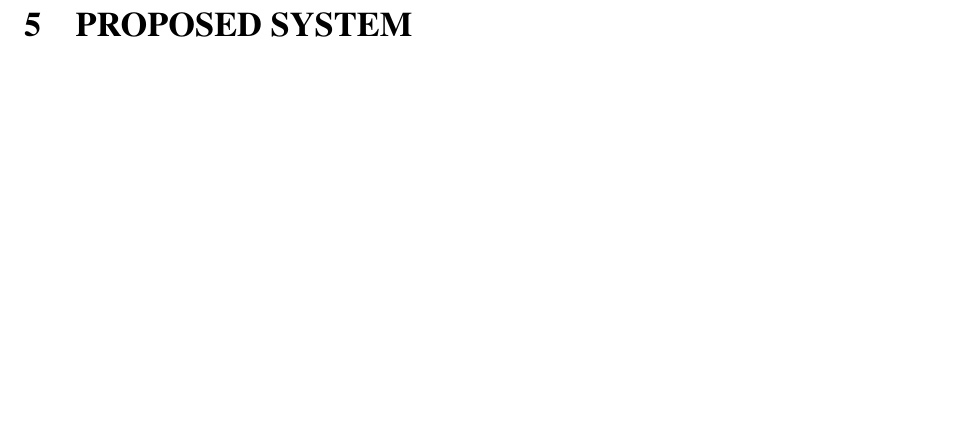
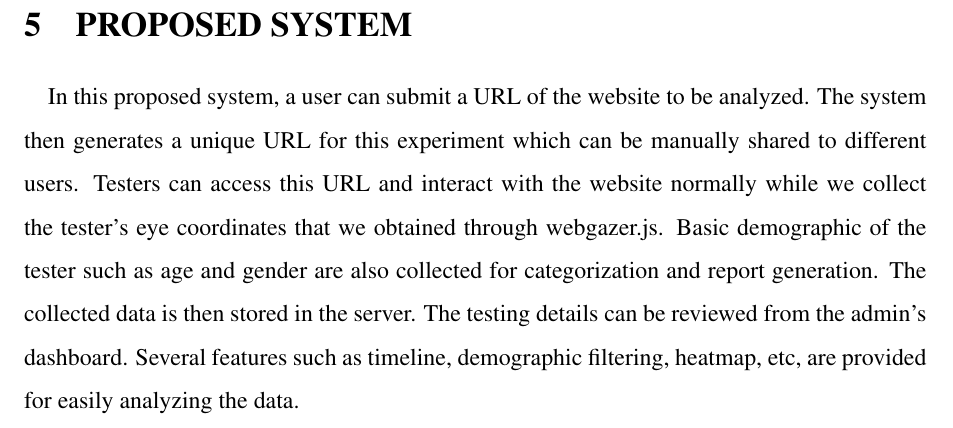
Before and after one commit to User-XP/Project-Report, a LaTeX document (report.tex): part of page 12 of 15, cut so that both start at the same text, the shorter picture padded with empty space. Compiled offline with pdfLaTeX.

Commit message:
minor changes

```diff
--- a/report.tex
+++ b/report.tex
@@ -223,6 +223,9 @@ The Nielsen Norman Group is an American computer user  interface and user experi
 \newpage
 \section{PROPOSED SYSTEM}
 \paragraph{}
+In this proposed system, a user can submit a URL of the website to be analyzed. The system then generates a unique URL for this experiment which can be manually shared to different users.
+Testers can access this URL and interact with the website normally while we collect the tester's eye coordinates that we obtained through webgazer.js. Basic demographic of the tester such as age and gender are also collected for categorization and report generation. The collected data is then stored in the server.
+The testing details can be reviewed from the admin's dashboard. Several features such as timeline, demographic filtering, heatmap, etc, are provided for easily analyzing the data.
 
 
 \newpage
```
Also changed, not shown: report.pdf, 5 other files.
